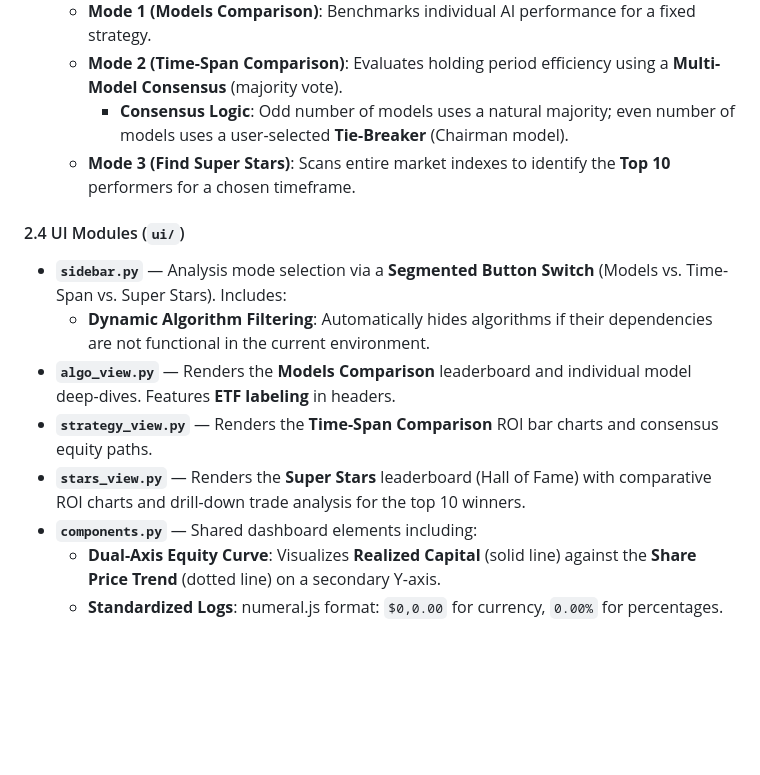
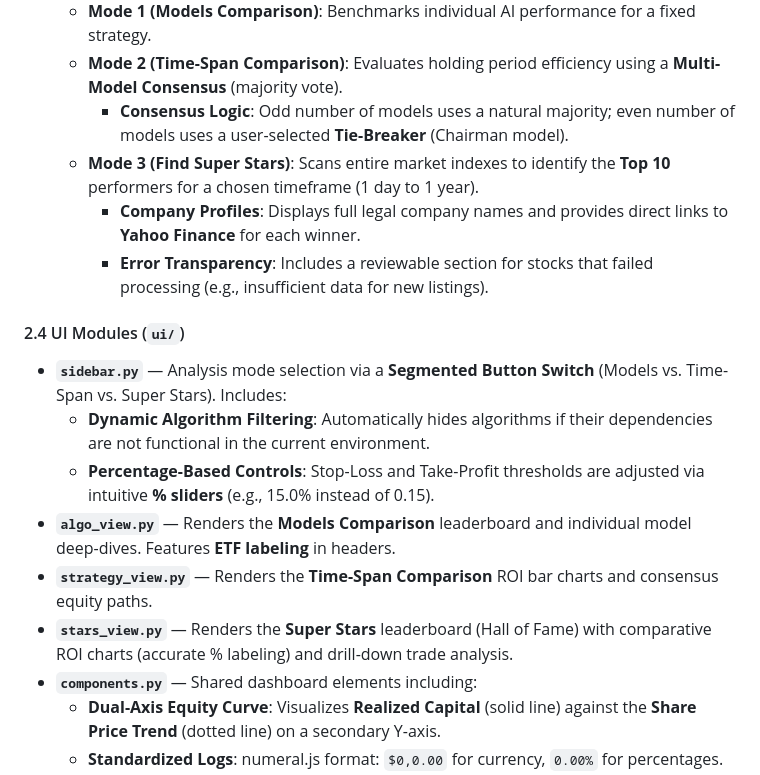
Before and after one commit to yannicklin/share-investment-strategy-model, a Markdown page: asx_ai_trading_system_requirements.md, the part around the change. GitHub-like rendering; blank space fills up the shorter version.

Commit message:
docs: finalize requirements document with percentage controls and company profile details

```diff
--- a/asx_ai_trading_system_requirements.md
+++ b/asx_ai_trading_system_requirements.md
@@ -29,14 +29,17 @@ The model may buy even if projected returns do not meet take-profit thresholds,
     - **Mode 1 (Models Comparison)**: Benchmarks individual AI performance for a fixed strategy.
     - **Mode 2 (Time-Span Comparison)**: Evaluates holding period efficiency using a **Multi-Model Consensus** (majority vote).
         - **Consensus Logic**: Odd number of models uses a natural majority; even number of models uses a user-selected **Tie-Breaker** (Chairman model).
-    - **Mode 3 (Find Super Stars)**: Scans entire market indexes to identify the **Top 10** performers for a chosen timeframe.
+    - **Mode 3 (Find Super Stars)**: Scans entire market indexes to identify the **Top 10** performers for a chosen timeframe (1 day to 1 year).
+        - **Company Profiles**: Displays full legal company names and provides direct links to **Yahoo Finance** for each winner.
+        - **Error Transparency**: Includes a reviewable section for stocks that failed processing (e.g., insufficient data for new listings).
 
 #### 2.4 UI Modules (`ui/`)
 - **`sidebar.py`** — Analysis mode selection via a **Segmented Button Switch** (Models vs. Time-Span vs. Super Stars). Includes:
     - **Dynamic Algorithm Filtering**: Automatically hides algorithms if their dependencies are not functional in the current environment.
+    - **Percentage-Based Controls**: Stop-Loss and Take-Profit thresholds are adjusted via intuitive **% sliders** (e.g., 15.0% instead of 0.15).
 - **`algo_view.py`** — Renders the **Models Comparison** leaderboard and individual model deep-dives. Features **ETF labeling** in headers.
 - **`strategy_view.py`** — Renders the **Time-Span Comparison** ROI bar charts and consensus equity paths.
-- **`stars_view.py`** — Renders the **Super Stars** leaderboard (Hall of Fame) with comparative ROI charts and drill-down trade analysis for the top 10 winners.
+- **`stars_view.py`** — Renders the **Super Stars** leaderboard (Hall of Fame) with comparative ROI charts (accurate % labeling) and drill-down trade analysis.
 - **`components.py`** — Shared dashboard elements including:
     - **Dual-Axis Equity Curve**: Visualizes **Realized Capital** (solid line) against the **Share Price Trend** (dotted line) on a secondary Y-axis.
     - **Standardized Logs**: numeral.js format: `$0,0.00` for currency, `0.00%` for percentages.
```
